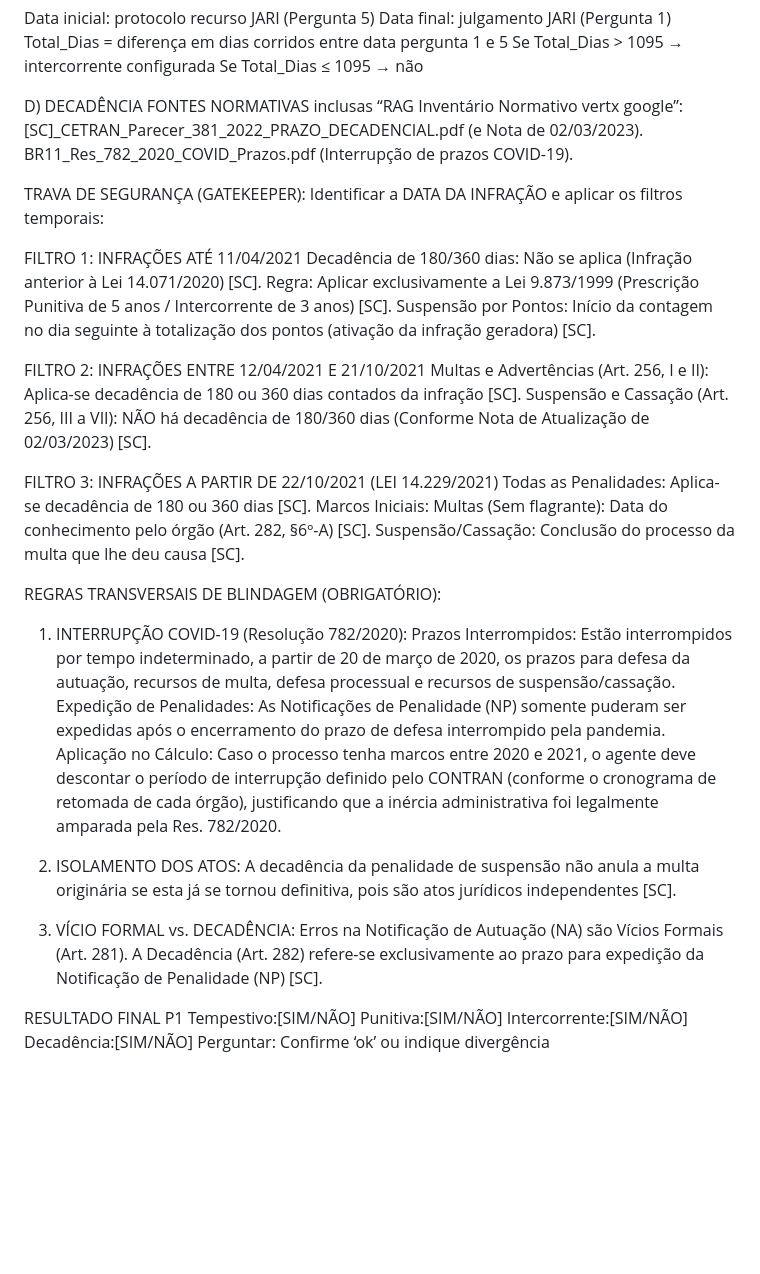
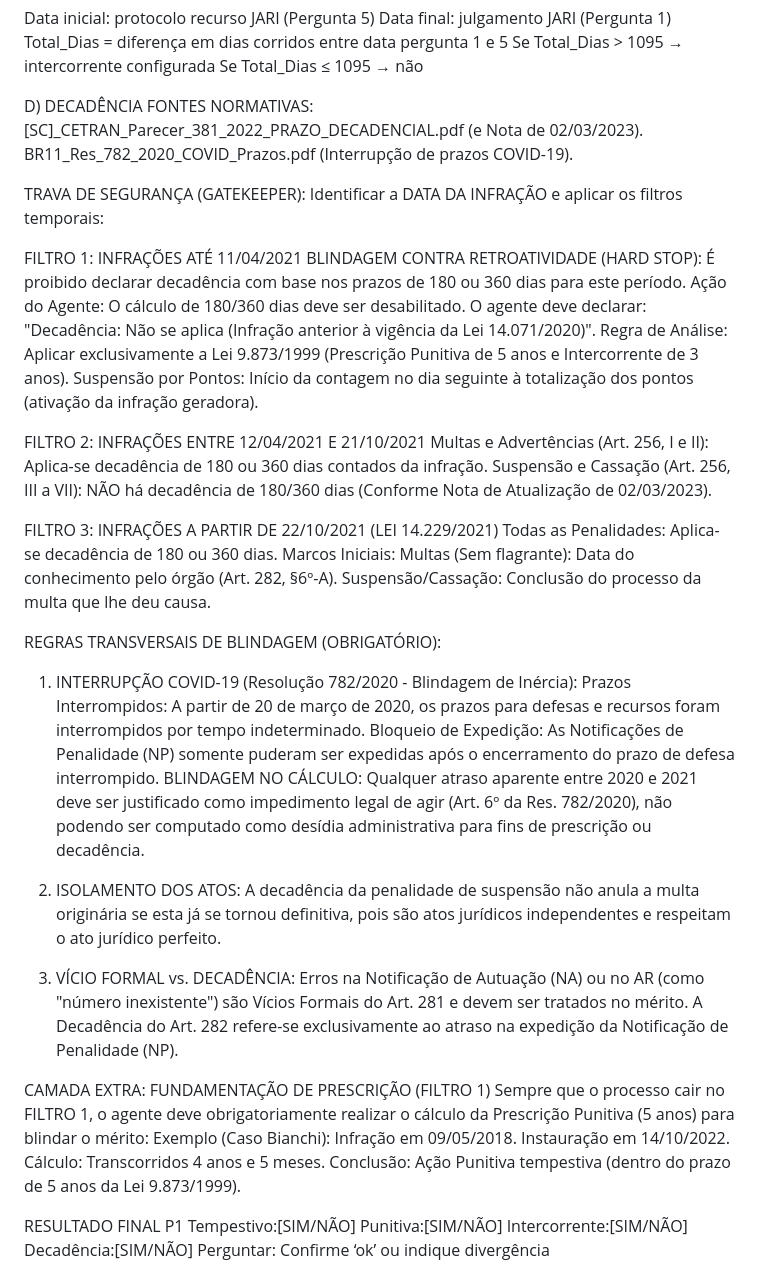
Before and after one commit to Geffersonvivan/P-JARI-SC, a Markdown page: logica_jari.md, the part around the change. GitHub-like rendering; blank space fills up the shorter version.

Commit message:
docs: Update Decadence rules in logica_jari based on Parecer CETRAN 381/2022

```diff
--- a/logica_jari.md
+++ b/logica_jari.md
@@ -113,39 +113,46 @@ Se Total_Dias > 1095 → intercorrente configurada
 Se Total_Dias ≤ 1095 → não
 
 D) DECADÊNCIA
-FONTES NORMATIVAS inclusas “RAG Inventário Normativo vertx google”:
+FONTES NORMATIVAS:
 [SC]_CETRAN_Parecer_381_2022_PRAZO_DECADENCIAL.pdf (e Nota de 02/03/2023).
 BR11_Res_782_2020_COVID_Prazos.pdf (Interrupção de prazos COVID-19).
 
 TRAVA DE SEGURANÇA (GATEKEEPER): Identificar a DATA DA INFRAÇÃO e aplicar os filtros temporais:
 
 FILTRO 1: INFRAÇÕES ATÉ 11/04/2021
-Decadência de 180/360 dias: Não se aplica (Infração anterior à Lei 14.071/2020) [SC].
-Regra: Aplicar exclusivamente a Lei 9.873/1999 (Prescrição Punitiva de 5 anos / Intercorrente de 3 anos) [SC].
-Suspensão por Pontos: Início da contagem no dia seguinte à totalização dos pontos (ativação da infração geradora) [SC].
+BLINDAGEM CONTRA RETROATIVIDADE (HARD STOP): É proibido declarar decadência com base nos prazos de 180 ou 360 dias para este período.
+Ação do Agente: O cálculo de 180/360 dias deve ser desabilitado. O agente deve declarar: "Decadência: Não se aplica (Infração anterior à vigência da Lei 14.071/2020)".
+Regra de Análise: Aplicar exclusivamente a Lei 9.873/1999 (Prescrição Punitiva de 5 anos e Intercorrente de 3 anos).
+Suspensão por Pontos: Início da contagem no dia seguinte à totalização dos pontos (ativação da infração geradora).
 
 FILTRO 2: INFRAÇÕES ENTRE 12/04/2021 E 21/10/2021
-Multas e Advertências (Art. 256, I e II): Aplica-se decadência de 180 ou 360 dias contados da infração [SC].
-Suspensão e Cassação (Art. 256, III a VII): NÃO há decadência de 180/360 dias (Conforme Nota de Atualização de 02/03/2023) [SC].
+Multas e Advertências (Art. 256, I e II): Aplica-se decadência de 180 ou 360 dias contados da infração.
+Suspensão e Cassação (Art. 256, III a VII): NÃO há decadência de 180/360 dias (Conforme Nota de Atualização de 02/03/2023).
 
 FILTRO 3: INFRAÇÕES A PARTIR DE 22/10/2021 (LEI 14.229/2021)
-Todas as Penalidades: Aplica-se decadência de 180 ou 360 dias [SC].
+Todas as Penalidades: Aplica-se decadência de 180 ou 360 dias.
 Marcos Iniciais:
-Multas (Sem flagrante): Data do conhecimento pelo órgão (Art. 282, §6º-A) [SC].
-Suspensão/Cassação: Conclusão do processo da multa que lhe deu causa [SC].
+Multas (Sem flagrante): Data do conhecimento pelo órgão (Art. 282, §6º-A).
+Suspensão/Cassação: Conclusão do processo da multa que lhe deu causa.
 
 REGRAS TRANSVERSAIS DE BLINDAGEM (OBRIGATÓRIO):
 
-1. INTERRUPÇÃO COVID-19 (Resolução 782/2020):
-Prazos Interrompidos: Estão interrompidos por tempo indeterminado, a partir de 20 de março de 2020, os prazos para defesa da autuação, recursos de multa, defesa processual e recursos de suspensão/cassação.
-Expedição de Penalidades: As Notificações de Penalidade (NP) somente puderam ser expedidas após o encerramento do prazo de defesa interrompido pela pandemia.
-Aplicação no Cálculo: Caso o processo tenha marcos entre 2020 e 2021, o agente deve descontar o período de interrupção definido pelo CONTRAN (conforme o cronograma de retomada de cada órgão), justificando que a inércia administrativa foi legalmente amparada pela Res. 782/2020.
+1. INTERRUPÇÃO COVID-19 (Resolução 782/2020 - Blindagem de Inércia):
+Prazos Interrompidos: A partir de 20 de março de 2020, os prazos para defesas e recursos foram interrompidos por tempo indeterminado.
+Bloqueio de Expedição: As Notificações de Penalidade (NP) somente puderam ser expedidas após o encerramento do prazo de defesa interrompido.
+BLINDAGEM NO CÁLCULO: Qualquer atraso aparente entre 2020 e 2021 deve ser justificado como impedimento legal de agir (Art. 6º da Res. 782/2020), não podendo ser computado como desídia administrativa para fins de prescrição ou decadência.
 
 2. ISOLAMENTO DOS ATOS:
-A decadência da penalidade de suspensão não anula a multa originária se esta já se tornou definitiva, pois são atos jurídicos independentes [SC].
+A decadência da penalidade de suspensão não anula a multa originária se esta já se tornou definitiva, pois são atos jurídicos independentes e respeitam o ato jurídico perfeito.
 
 3. VÍCIO FORMAL vs. DECADÊNCIA:
-Erros na Notificação de Autuação (NA) são Vícios Formais (Art. 281). A Decadência (Art. 282) refere-se exclusivamente ao prazo para expedição da Notificação de Penalidade (NP) [SC].
+Erros na Notificação de Autuação (NA) ou no AR (como "número inexistente") são Vícios Formais do Art. 281 e devem ser tratados no mérito. A Decadência do Art. 282 refere-se exclusivamente ao atraso na expedição da Notificação de Penalidade (NP).
+
+CAMADA EXTRA: FUNDAMENTAÇÃO DE PRESCRIÇÃO (FILTRO 1)
+Sempre que o processo cair no FILTRO 1, o agente deve obrigatoriamente realizar o cálculo da Prescrição Punitiva (5 anos) para blindar o mérito:
+Exemplo (Caso Bianchi): Infração em 09/05/2018. Instauração em 14/10/2022.
+Cálculo: Transcorridos 4 anos e 5 meses.
+Conclusão: Ação Punitiva tempestiva (dentro do prazo de 5 anos da Lei 9.873/1999).
 
 RESULTADO FINAL P1
 Tempestivo:[SIM/NÃO]
```
